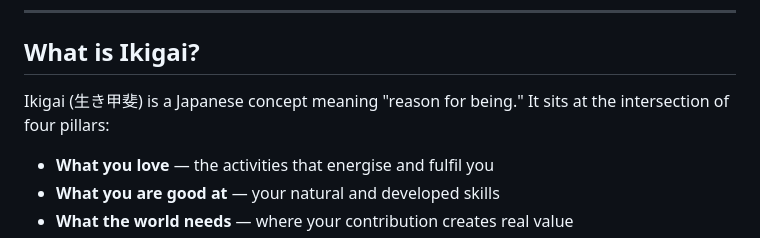
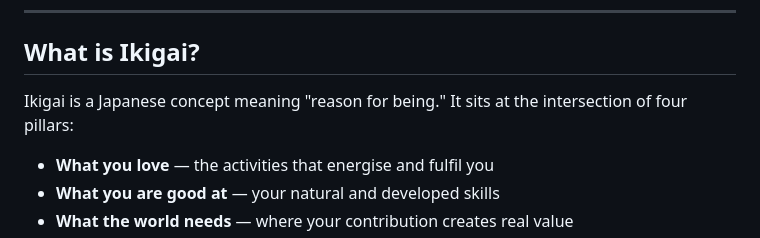
Before and after one commit to ankamahjohnson/ikigaiFinder, a Markdown page: README.md, the part around the change. Drawn GitHub-style.

```diff
--- a/README.md
+++ b/README.md
@@ -10,7 +10,7 @@ View Live 🌐 https://ankamahjohnson.github.io/ikigaiFinder/
 
 ## What is Ikigai?
 
-Ikigai (生き甲斐) is a Japanese concept meaning "reason for being." It sits at the intersection of four pillars:
+Ikigai is a Japanese concept meaning "reason for being." It sits at the intersection of four pillars:
 
 - **What you love** — the activities that energise and fulfil you
 - **What you are good at** — your natural and developed skills
```
